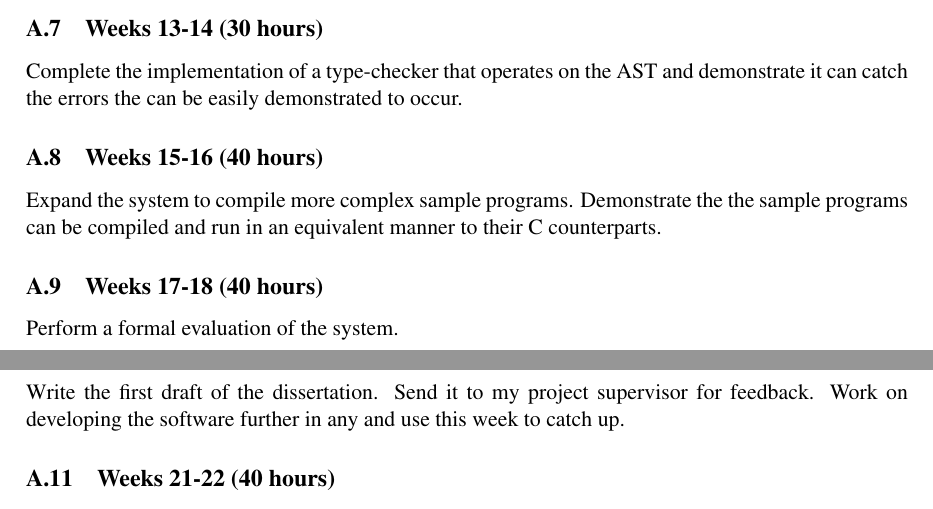
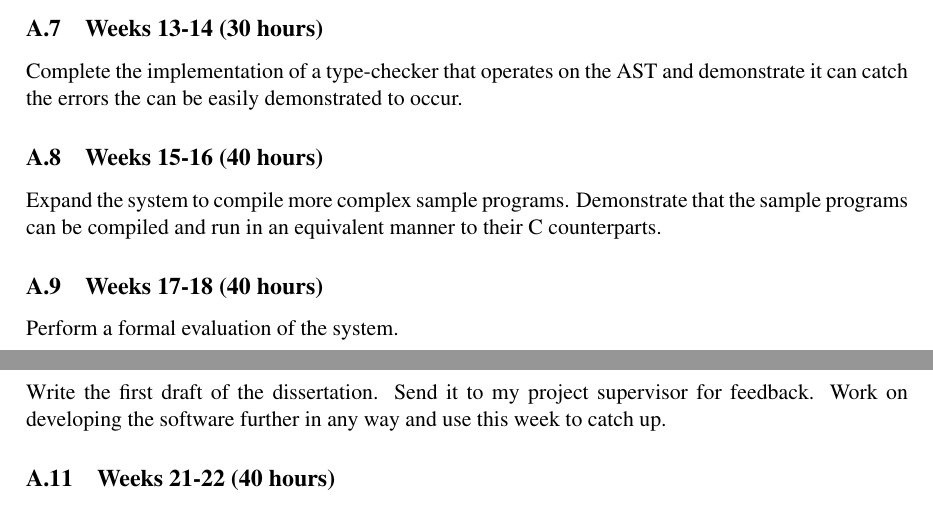
Before and after one commit to moosichu/part_iii_dissertation, a LaTeX paper (proposal.tex): two parts of pages 5 and 6 of 6, joined at a grey line, cut so that both start at the same text. Compiled offline with pdfLaTeX.

Commit message:
Fix minor spelling mistakes in project proposal

```diff
--- a/proposal.tex
+++ b/proposal.tex
@@ -203,7 +203,7 @@ demonstrate it can catch the errors the can be easily demonstrated to occur.
 
 \subsection{Weeks 15-16 (40 hours)}
 
-Expand the system to compile more complex sample programs. Demonstrate the the
+Expand the system to compile more complex sample programs. Demonstrate that the
 sample programs can be compiled and run in an equivalent manner to their C
 counterparts.
 
@@ -214,8 +214,8 @@ Perform a formal evaluation of the system.
 \subsection{Weeks 19-20 (40 hours)}
 
 Write the first draft of the dissertation. Send it to my project supervisor for
-feedback. Work on developing the software further in any and use this week to
-catch up.
+feedback. Work on developing the software further in any way and use this week
+to catch up.
 
 \subsection{Weeks 21-22 (40 hours)}
 
```
